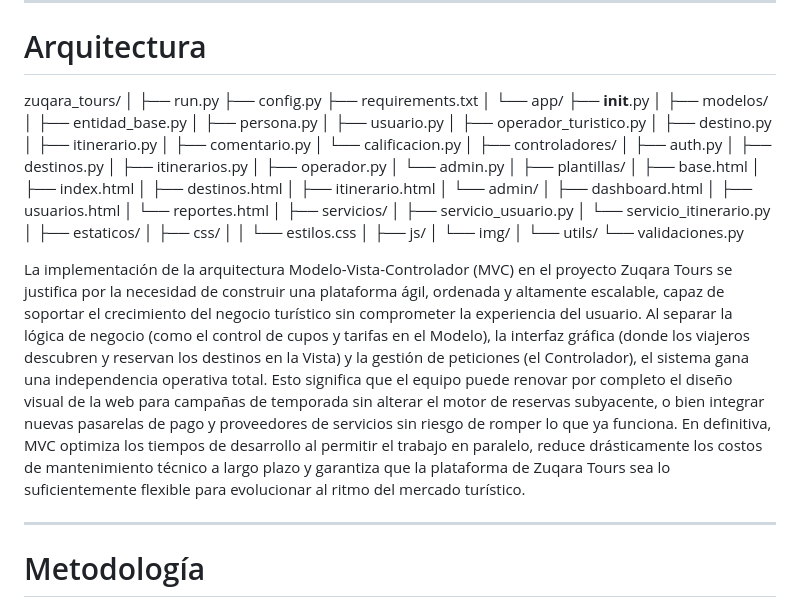
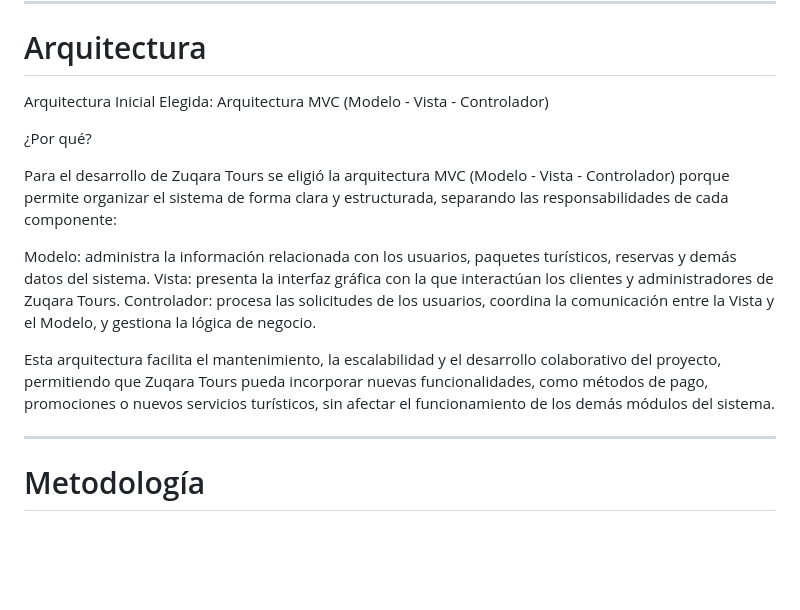
Before and after one commit to andresrojas2008/Zuqara-tours, a Markdown page: README.md, the part around the change. Drawn GitHub-style; blank space fills up the shorter version.

```diff
--- a/README.md
+++ b/README.md
@@ -120,61 +120,17 @@ Construir un sistema de información web que mejore los procesos de recomendaci
 
 #  Arquitectura
 
-zuqara_tours/
-│
-├── run.py
-├── config.py
-├── requirements.txt
-│
-└── app/
-    ├── __init__.py
-    │
-    ├── modelos/
-    │   ├── entidad_base.py
-    │   ├── persona.py
-    │   ├── usuario.py
-    │   ├── operador_turistico.py
-    │   ├── destino.py
-    │   ├── itinerario.py
-    │   ├── comentario.py
-    │   └── calificacion.py
-    │
-    ├── controladores/
-    │   ├── auth.py
-    │   ├── destinos.py
-    │   ├── itinerarios.py
-    │   ├── operador.py
-    │   └── admin.py
-    │
-    ├── plantillas/
-    │   ├── base.html
-    │   ├── index.html
-    │   ├── destinos.html
-    │   ├── itinerario.html
-    │   └── admin/
-    │       ├── dashboard.html
-    │       ├── usuarios.html
-    │       └── reportes.html
-    │
-    ├── servicios/
-    │   ├── servicio_usuario.py
-    │   └── servicio_itinerario.py
-    │
-    ├── estaticos/
-    │   ├── css/
-    │   │   └── estilos.css
-    │   ├── js/
-    │   └── img/
-    │
-    └── utils/
-        └── validaciones.py
+Arquitectura Inicial Elegida: Arquitectura MVC (Modelo - Vista - Controlador)
 
-La implementación de la arquitectura Modelo-Vista-Controlador (MVC) en el proyecto Zuqara Tours se justifica por la necesidad de construir una plataforma ágil, ordenada y altamente escalable,
-capaz de soportar el crecimiento del negocio turístico sin comprometer la experiencia del usuario. Al separar la lógica de negocio (como el control de cupos y tarifas en el Modelo),
-la interfaz gráfica (donde los viajeros descubren y reservan los destinos en la Vista) y la gestión de peticiones (el Controlador), el sistema gana una independencia operativa total.
-Esto significa que el equipo puede renovar por completo el diseño visual de la web para campañas de temporada sin alterar el motor de reservas subyacente,
-o bien integrar nuevas pasarelas de pago y proveedores de servicios sin riesgo de romper lo que ya funciona. En definitiva, MVC optimiza los tiempos de desarrollo al permitir el trabajo en paralelo,
-reduce drásticamente los costos de mantenimiento técnico a largo plazo y garantiza que la plataforma de Zuqara Tours sea lo suficientemente flexible para evolucionar al ritmo del mercado turístico.
+¿Por qué?
+
+Para el desarrollo de Zuqara Tours se eligió la arquitectura MVC (Modelo - Vista - Controlador) porque permite organizar el sistema de forma clara y estructurada, separando las responsabilidades de cada componente:
+
+Modelo: administra la información relacionada con los usuarios, paquetes turísticos, reservas y demás datos del sistema.
+Vista: presenta la interfaz gráfica con la que interactúan los clientes y administradores de Zuqara Tours.
+Controlador: procesa las solicitudes de los usuarios, coordina la comunicación entre la Vista y el Modelo, y gestiona la lógica de negocio.
+
+Esta arquitectura facilita el mantenimiento, la escalabilidad y el desarrollo colaborativo del proyecto, permitiendo que Zuqara Tours pueda incorporar nuevas funcionalidades, como métodos de pago, promociones o nuevos servicios turísticos, sin afectar el funcionamiento de los demás módulos del sistema.
 
 ---
 
```
